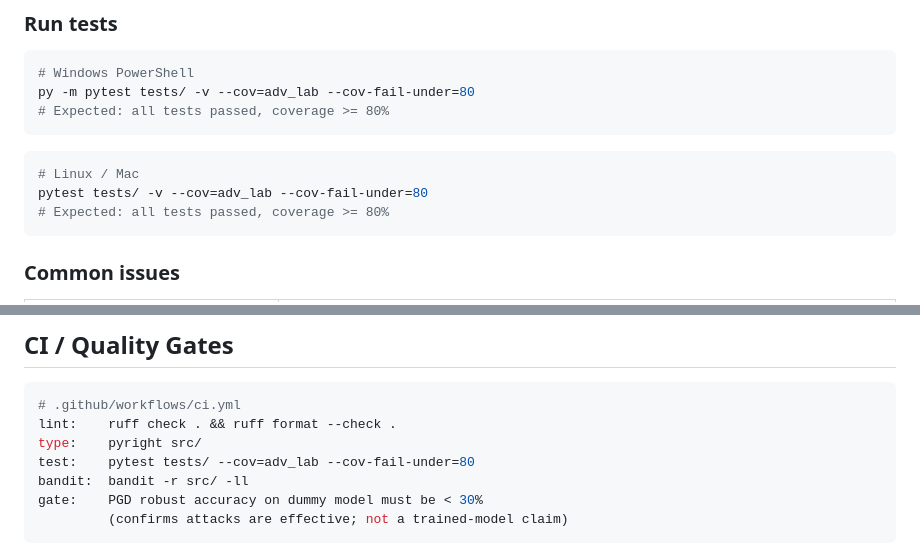
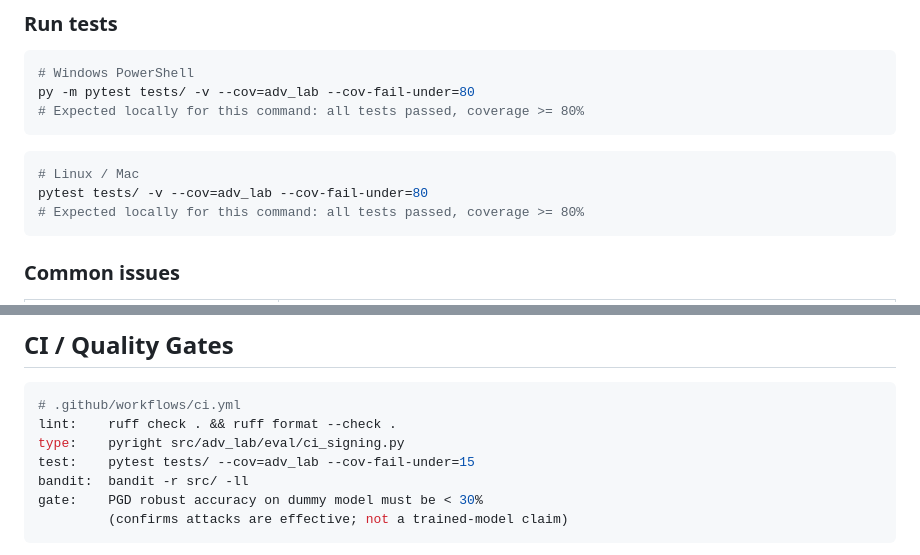
Before and after one commit to poojakira/adversarial-ml-lab, a Markdown page: README.md, 2 parts joined by grey strips. GitHub-like rendering.

````diff
--- a/README.md
+++ b/README.md
@@ -97,13 +97,13 @@ python -c "from adv_lab.attacks.fgsm import fgsm_attack; from adv_lab.attacks.pg
 ```powershell
 # Windows PowerShell
 py -m pytest tests/ -v --cov=adv_lab --cov-fail-under=80
-# Expected: all tests passed, coverage >= 80%
+# Expected locally for this command: all tests passed, coverage >= 80%
 ```
 
 ```bash
 # Linux / Mac
 pytest tests/ -v --cov=adv_lab --cov-fail-under=80
-# Expected: all tests passed, coverage >= 80%
+# Expected locally for this command: all tests passed, coverage >= 80%
 ```
 
 ### Common issues
@@ -236,8 +236,8 @@ This library is a **defensive research tool**. It quantifies vulnerability so de
 ```yaml
 # .github/workflows/ci.yml
 lint:    ruff check . && ruff format --check .
-type:    pyright src/
-test:    pytest tests/ --cov=adv_lab --cov-fail-under=80
+type:    pyright src/adv_lab/eval/ci_signing.py
+test:    pytest tests/ --cov=adv_lab --cov-fail-under=15
 bandit:  bandit -r src/ -ll
 gate:    PGD robust accuracy on dummy model must be < 30%
          (confirms attacks are effective; not a trained-model claim)
````
Also changed, not shown: CONTRIBUTING.md (+3 -3 lines), SECURITY.md (+2 -2 lines).
